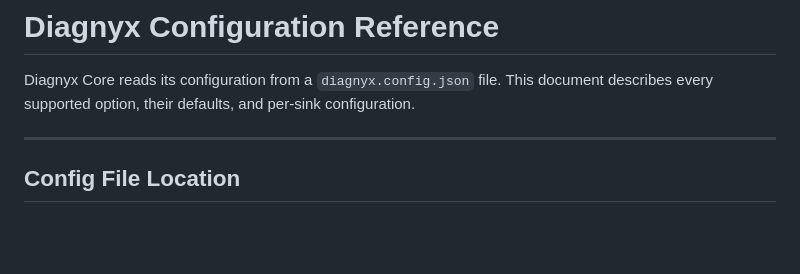
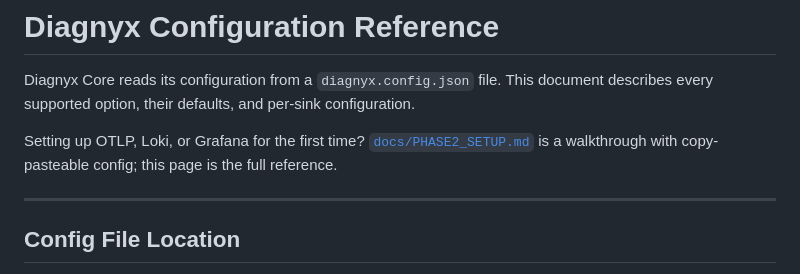
Before and after one commit to nachiketg/diagnyx, a Markdown page: docs/CONFIG.md, the part around the change. GitHub-like rendering; blank space fills up the shorter version.

```diff
--- a/docs/CONFIG.md
+++ b/docs/CONFIG.md
@@ -1,6 +1,8 @@
 # Diagnyx Configuration Reference
 
 Diagnyx Core reads its configuration from a `diagnyx.config.json` file. This document describes every supported option, their defaults, and per-sink configuration.
+
+Setting up OTLP, Loki, or Grafana for the first time? [`docs/PHASE2_SETUP.md`](PHASE2_SETUP.md) is a walkthrough with copy-pasteable config; this page is the full reference.
 
 ---
 
```
Also changed, not shown: README.md (+6 -1 lines), docs/PHASE2_SETUP.md (added, +187 -0 lines).
